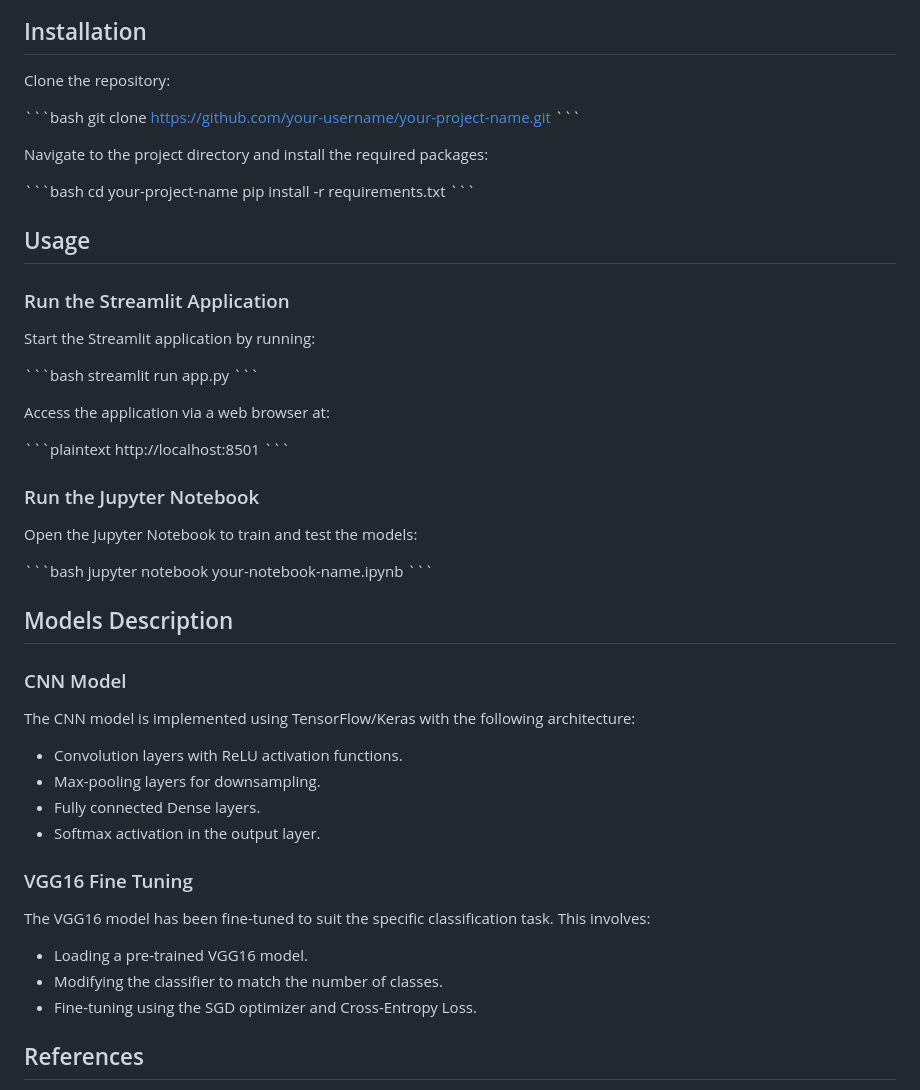
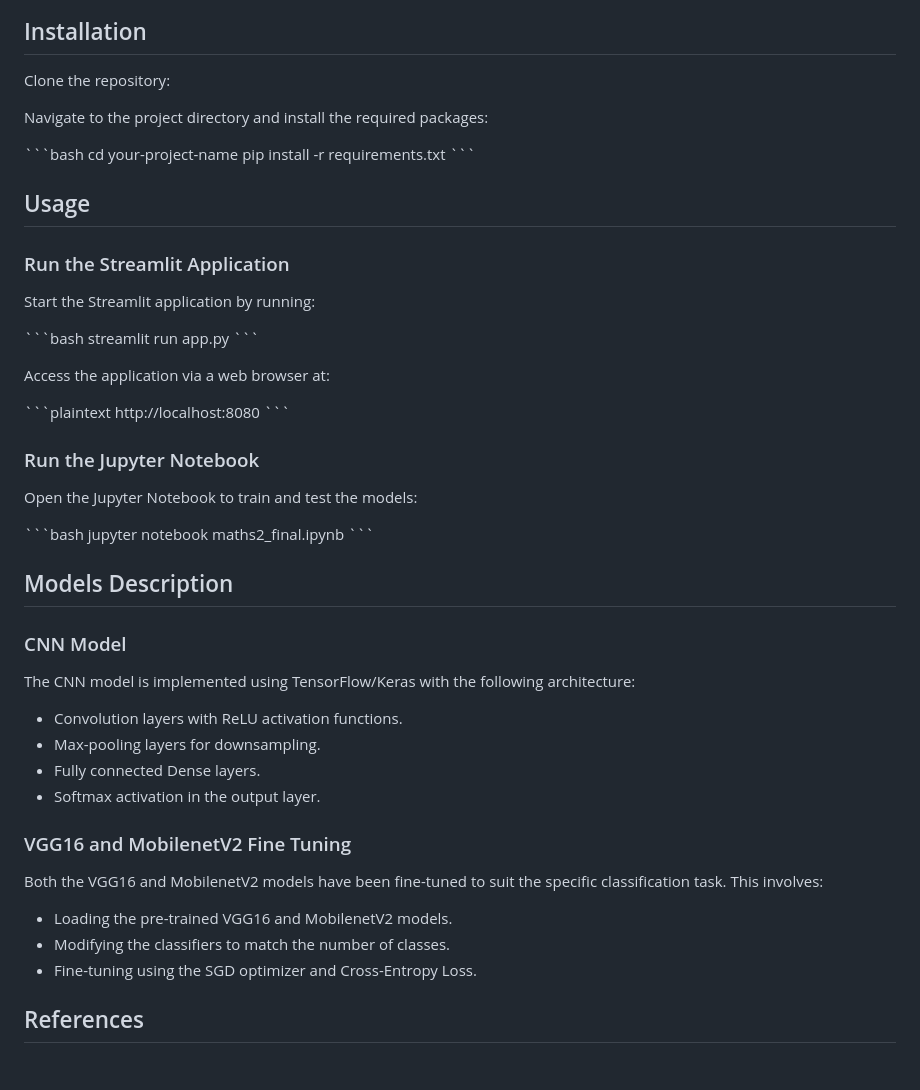
Before and after one commit to vikbaliyan/Maths2_final_project, a Markdown page: README.md, the part around the change. GitHub-like rendering; blank space fills up the shorter version.

Commit message:
Update README.md
final edits

````diff
--- a/README.md
+++ b/README.md
@@ -39,10 +39,6 @@ BreatheAI is a powerful tool that leverages cutting-edge deep learning technique
 
 Clone the repository:
 
-\```bash
-git clone https://github.com/your-username/your-project-name.git
-\```
-
 Navigate to the project directory and install the required packages:
 
 \```bash
@@ -62,14 +58,14 @@ streamlit run app.py
 Access the application via a web browser at:
 
 \```plaintext
-http://localhost:8501
+http://localhost:8080
 \```
 
 ### Run the Jupyter Notebook
 Open the Jupyter Notebook to train and test the models:
 
 \```bash
-jupyter notebook your-notebook-name.ipynb
+jupyter notebook maths2_final.ipynb
 \```
 
 ## Models Description
@@ -82,12 +78,13 @@ The CNN model is implemented using TensorFlow/Keras with the following architect
 - Fully connected Dense layers.
 - Softmax activation in the output layer.
 
-### VGG16 Fine Tuning
-The VGG16 model has been fine-tuned to suit the specific classification task. This involves:
+### VGG16 and MobilenetV2 Fine Tuning
+Both the VGG16 and MobilenetV2 models have been fine-tuned to suit the specific classification task. This involves:
 
-- Loading a pre-trained VGG16 model.
-- Modifying the classifier to match the number of classes.
+- Loading the pre-trained VGG16 and MobilenetV2 models.
+- Modifying the classifiers to match the number of classes.
 - Fine-tuning using the SGD optimizer and Cross-Entropy Loss.
+
 
 ## References
 
````
